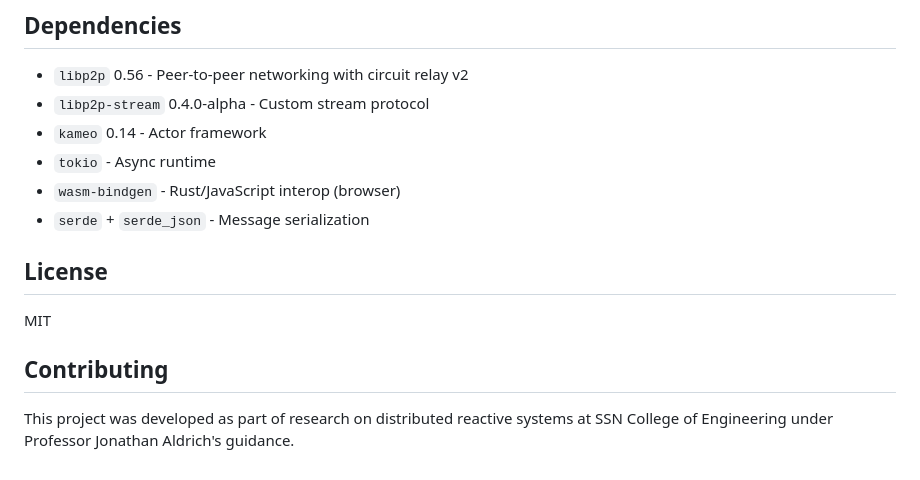
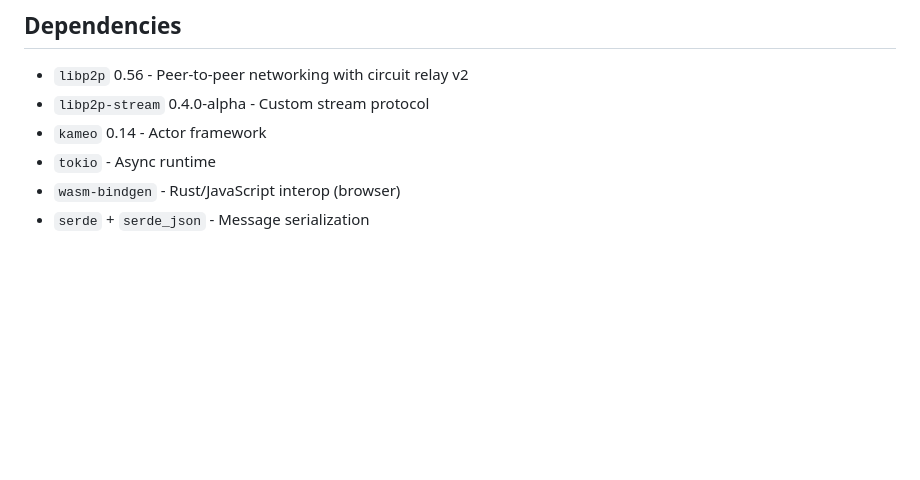
Before and after one commit to ShreejithBabuG/ping_pong_libp2p, a Markdown page: README.md, the part around the change. Drawn GitHub-style; blank space fills up the shorter version.

Commit message:
Update README to remove license and contributing info
Removed license and contributing sections from README.

```diff
--- a/README.md
+++ b/README.md
@@ -395,11 +395,3 @@ if let libp2p::identify::Event::Received { info, .. } = event {
 - `tokio` - Async runtime
 - `wasm-bindgen` - Rust/JavaScript interop (browser)
 - `serde` + `serde_json` - Message serialization
-
-## License
-
-MIT
-
-## Contributing
-
-This project was developed as part of research on distributed reactive systems at SSN College of Engineering under Professor Jonathan Aldrich's guidance.
```
